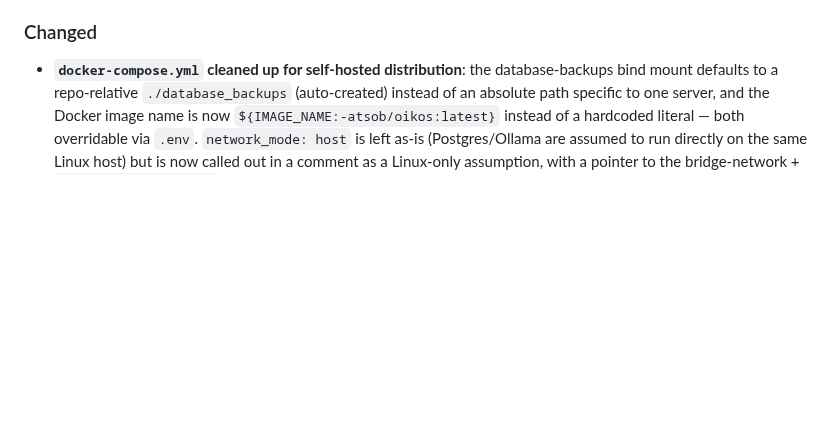
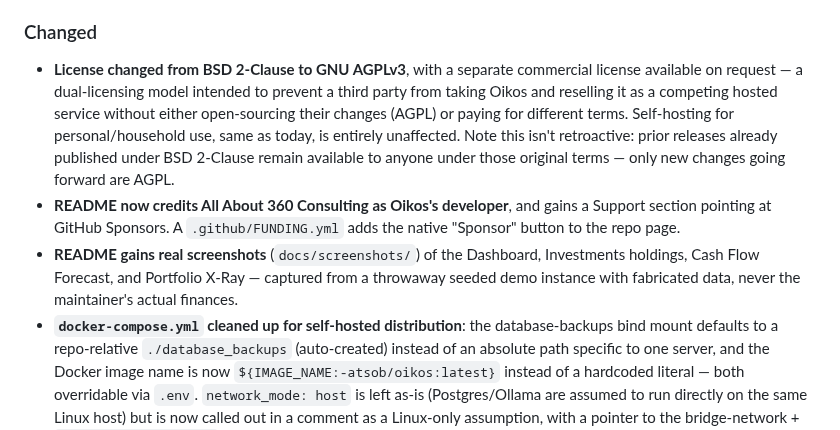
Before and after one commit to atsob/Oikos, a Markdown page: CHANGELOG.md, the part around the change. Drawn GitHub-style; blank space fills up the shorter version.

```diff
--- a/CHANGELOG.md
+++ b/CHANGELOG.md
@@ -13,6 +13,9 @@ All notable changes to Oikos are recorded here, most recent first. Also viewable
 - **`docker-compose.yml` can now containerize Postgres and Ollama too**, for anyone who'd rather not install either on the host — `docker compose --profile full up -d --build` adds `postgres` (pgvector-enabled) and `ollama` services, each on their own named volume. Both opt-in behind a `full` profile so the default `docker compose up` behaves exactly as before; since every service here already runs `network_mode: host`, the containerized versions bind to the same `localhost:5432`/`localhost:11434` the app already looks for, so no `.env` changes are needed either way. GUI Compose tools (OpenMediaVault, Portainer, ...) generally can't pass `--profile` — `COMPOSE_PROFILES=full` in `.env` (documented, commented out, in `.env.example`) does the same thing without a CLI flag, for anyone deploying that way who actually wants the bundled services instead of separate existing containers.
 
 ### Changed
+- **License changed from BSD 2-Clause to GNU AGPLv3**, with a separate commercial license available on request — a dual-licensing model intended to prevent a third party from taking Oikos and reselling it as a competing hosted service without either open-sourcing their changes (AGPL) or paying for different terms. Self-hosting for personal/household use, same as today, is entirely unaffected. Note this isn't retroactive: prior releases already published under BSD 2-Clause remain available to anyone under those original terms — only new changes going forward are AGPL.
+- **README now credits All About 360 Consulting as Oikos's developer**, and gains a Support section pointing at GitHub Sponsors. A `.github/FUNDING.yml` adds the native "Sponsor" button to the repo page.
+- **README gains real screenshots** (`docs/screenshots/`) of the Dashboard, Investments holdings, Cash Flow Forecast, and Portfolio X-Ray — captured from a throwaway seeded demo instance with fabricated data, never the maintainer's actual finances.
 - **`docker-compose.yml` cleaned up for self-hosted distribution**: the database-backups bind mount defaults to a repo-relative `./database_backups` (auto-created) instead of an absolute path specific to one server, and the Docker image name is now `${IMAGE_NAME:-atsob/oikos:latest}` instead of a hardcoded literal — both overridable via `.env`. `network_mode: host` is left as-is (Postgres/Ollama are assumed to run directly on the same Linux host) but is now called out in a comment as a Linux-only assumption, with a pointer to the bridge-network + `host.docker.internal` alternative for Docker Desktop (Mac/Windows).
 
 ### Fixed
```
Also changed, not shown: README.md (+32 -1 lines), docs/screenshots/cash-flow-forecast.png (added), docs/screenshots/dashboard.png (added), docs/screenshots/holdings.png (added), docs/screenshots/portfolio-xray.png (added), 3 other files.
